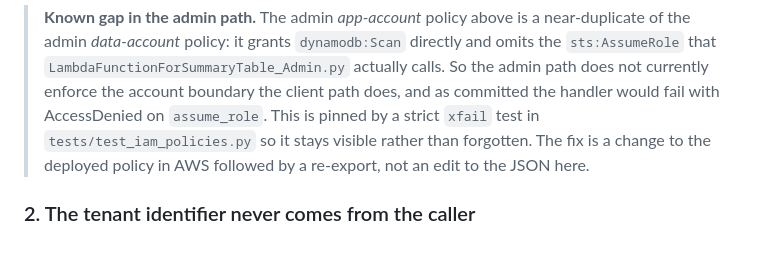
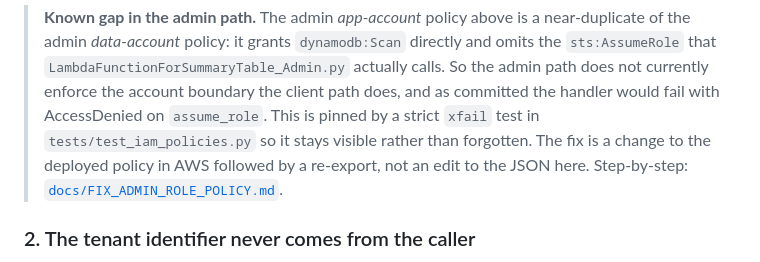
Before and after one commit to andyyaro/Building-A-Secure-Data-Hub-in-the-cloud-AWS-, a Markdown page: README.md, the part around the change. Rendered like a GitHub page.

```diff
--- a/README.md
+++ b/README.md
@@ -40,6 +40,7 @@ one item type from exactly one table, and nothing else.
 > AccessDenied on `assume_role`. This is pinned by a strict `xfail` test in
 > `tests/test_iam_policies.py` so it stays visible rather than forgotten. The fix is a change to the
 > deployed policy in AWS followed by a re-export, not an edit to the JSON here.
+> Step-by-step: [`docs/FIX_ADMIN_ROLE_POLICY.md`](docs/FIX_ADMIN_ROLE_POLICY.md).
 
 ### 2. The tenant identifier never comes from the caller
 
```
Also changed, not shown: docs/FIX_ADMIN_ROLE_POLICY.md (added, +117 -0 lines).
